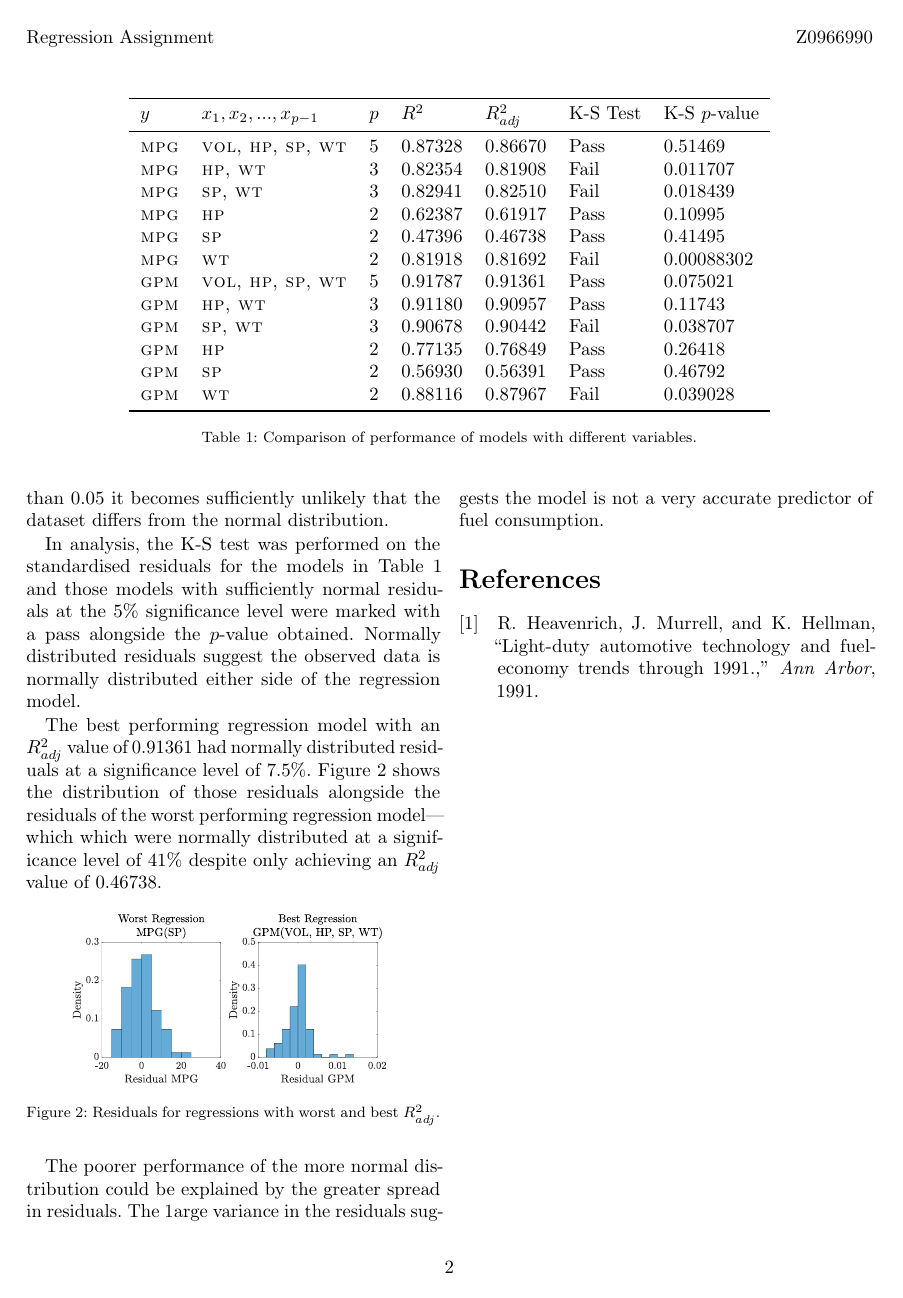
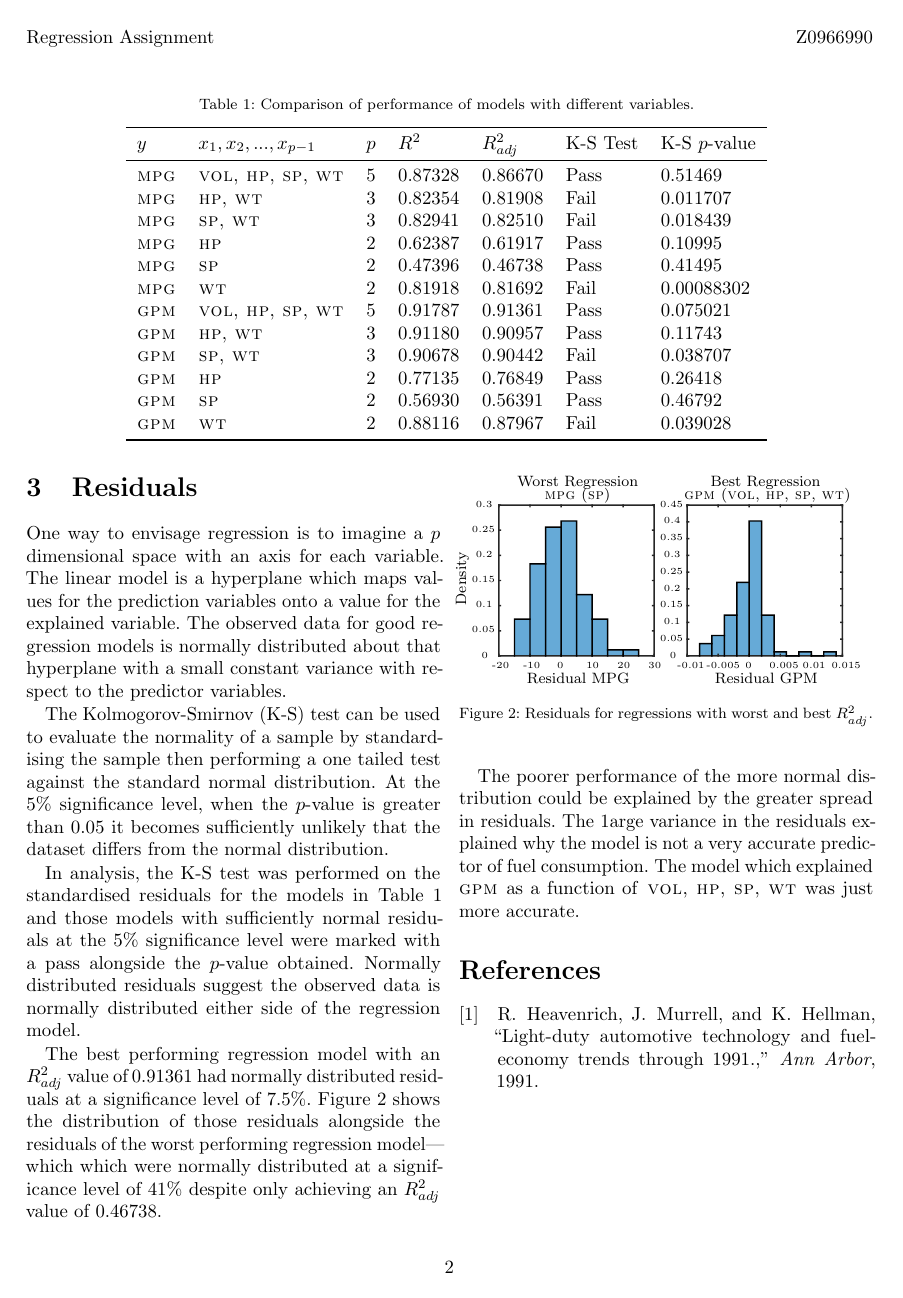
Before and after one commit to rmaguire31/l2-regression-assignment, a LaTeX document (report/mpg_regression.tex): page 3 of 3. Compiled offline with pdfLaTeX.

Commit message:
Prettified figures

```diff
--- a/report/mpg_regression.tex
+++ b/report/mpg_regression.tex
@@ -7,6 +7,7 @@
 \usepackage{titling}
 \usepackage{nomencl}
 \usepackage{booktabs}
+\usepackage{color}
 \usepackage[font={footnotesize}]{caption}
 \usepackage{graphicx}
 \usepackage[style=ieee,backend=bibtex]{biblatex}
@@ -165,6 +166,8 @@ show that the best model explained \GPM as a function of \VOL, \HP, \SP and
 
 \begin{table*}
     \centering
+    \caption{Comparison of performance of models with different variables.
+    \vspace{-\parsep}}
     \begin{tabular}{lllllll}
         \toprule
         $y$ & $x_1, x_2, ..., x_{p-1}$ & $p$ & $R^2$ & $R_{adj}^2$ & K-S Test &
@@ -218,14 +220,17 @@ $R_{adj}^2$ value of 0.46738.
 
 \begin{figure}[h]
     \centering
-    \includegraphics[width=0.42\textwidth]{Residuals}
+    \def\svgwidth{0.5\textwidth}
+    \input{img/Residuals.pdf_tex}
     \caption{Residuals for regressions with worst and best $R_{adj}^2$.}
     \label{fig:Residuals}
 \end{figure}
 
 The poorer performance of the more normal distribution could be explained by
-the greater spread in residuals. The 1arge variance in the residuals suggests
-the model is not a very accurate predictor of fuel consumption.
+the greater spread in residuals. The 1arge variance in the residuals explained
+why the model is not a very accurate predictor of fuel consumption. The model
+which explained \GPM as a function of \VOL, \HP, \SP, \WT was just more
+accurate.
 
 % References.
 \printbibliography
```
Also changed, not shown: report/img/Data.pdf (added), report/img/Data.pdf_tex (added), report/img/Data.svg, report/img/Residuals.pdf, report/img/Residuals.pdf_tex (added), report/img/Residuals.svg, report/mpg_regression.tex (5 more changed lines).
